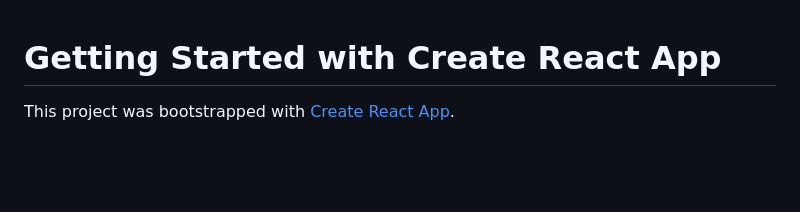
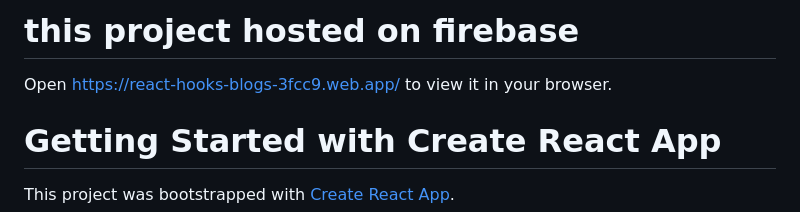
Before and after one commit to ruchit2512-coder/blog_app, a Markdown page: README.md, the part around the change. Rendered like a GitHub page; blank space fills up the shorter version.

```diff
--- a/README.md
+++ b/README.md
@@ -1,3 +1,6 @@
+# this project hosted on firebase
+Open [https://react-hooks-blogs-3fcc9.web.app/](https://react-hooks-blogs-3fcc9.web.app/) to view it in your browser.
+
 # Getting Started with Create React App
 
 This project was bootstrapped with [Create React App](https://github.com/facebook/create-react-app).
```
